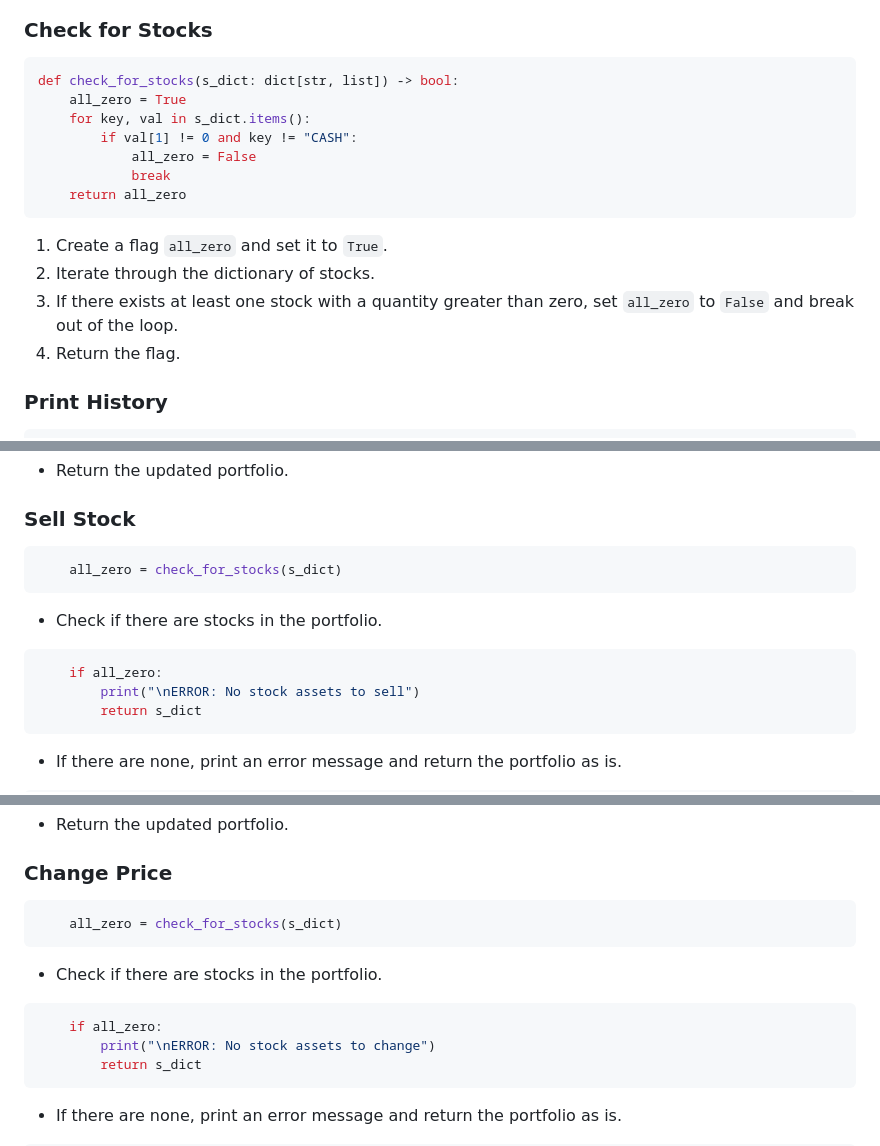
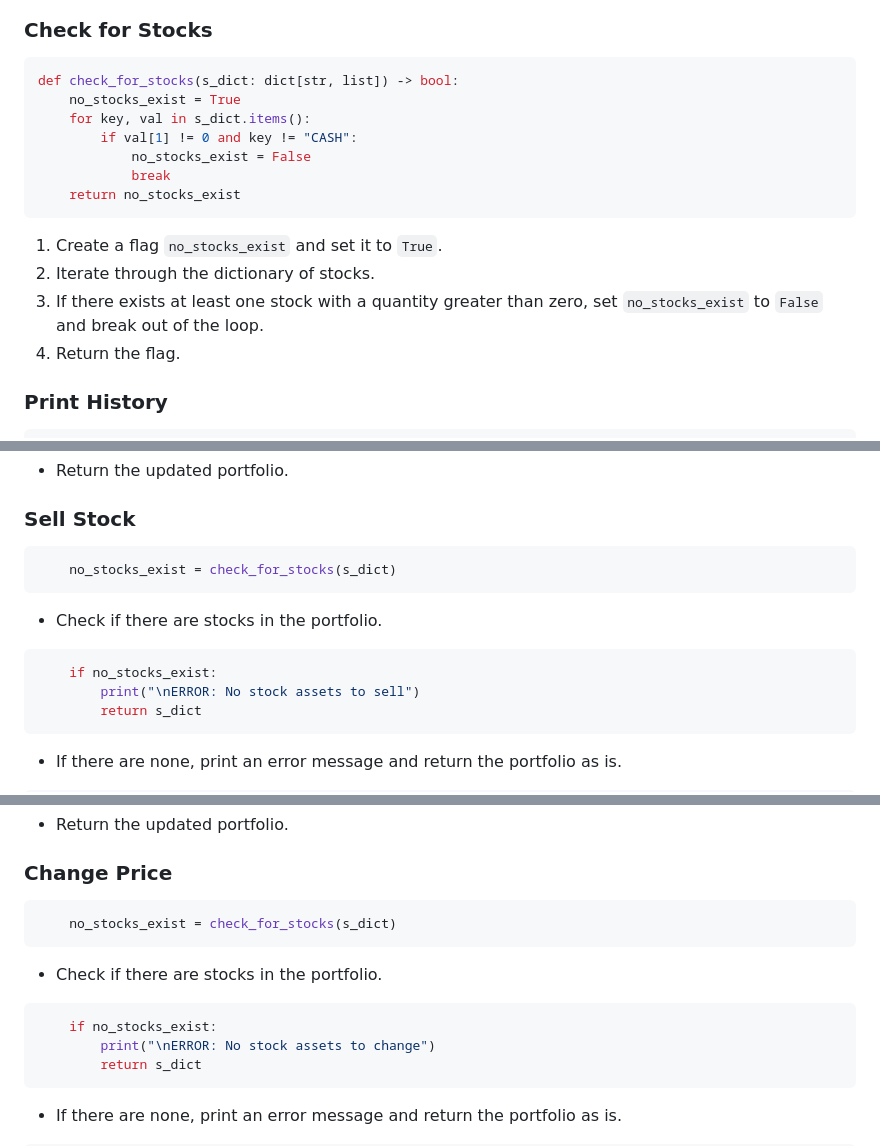
Before and after one commit to u1tbmo/uplb-cmsc12, a Markdown page: python/week8/README.md, 3 parts joined by grey strips. Drawn GitHub-style.

Commit message:
Update README.md per variable rename

````diff
--- a/python/week8/README.md
+++ b/python/week8/README.md
@@ -49,17 +49,17 @@ def calc_total_value(s_dict: dict[str, list]) -> float:
 
 ```python
 def check_for_stocks(s_dict: dict[str, list]) -> bool:
-    all_zero = True
+    no_stocks_exist = True
     for key, val in s_dict.items():
         if val[1] != 0 and key != "CASH":
-            all_zero = False
+            no_stocks_exist = False
             break
-    return all_zero
+    return no_stocks_exist
 ```
 
-1. Create a flag `all_zero` and set it to `True`.
+1. Create a flag `no_stocks_exist` and set it to `True`.
 2. Iterate through the dictionary of stocks.
-3. If there exists at least one stock with a quantity greater than zero, set `all_zero` to `False` and break out of the loop.
+3. If there exists at least one stock with a quantity greater than zero, set `no_stocks_exist` to `False` and break out of the loop.
 4. Return the flag.
 
 ### Print History
@@ -205,13 +205,13 @@ What happens to stocks with zero quantity?
 ### Sell Stock
 
 ```python
-    all_zero = check_for_stocks(s_dict)
+    no_stocks_exist = check_for_stocks(s_dict)
 ```
 
 - Check if there are stocks in the portfolio.
 
 ```python
-    if all_zero:
+    if no_stocks_exist:
         print("\nERROR: No stock assets to sell")
         return s_dict
 ```
@@ -283,13 +283,13 @@ What happens to stocks with zero quantity?
 ### Change Price
 
 ```python
-    all_zero = check_for_stocks(s_dict)
+    no_stocks_exist = check_for_stocks(s_dict)
 ```
 
 - Check if there are stocks in the portfolio.
 
 ```python
-    if all_zero:
+    if no_stocks_exist:
         print("\nERROR: No stock assets to change")
         return s_dict
 ```
````
Also changed, not shown: other parts of python/week8/README.md (+2 -2 lines).
